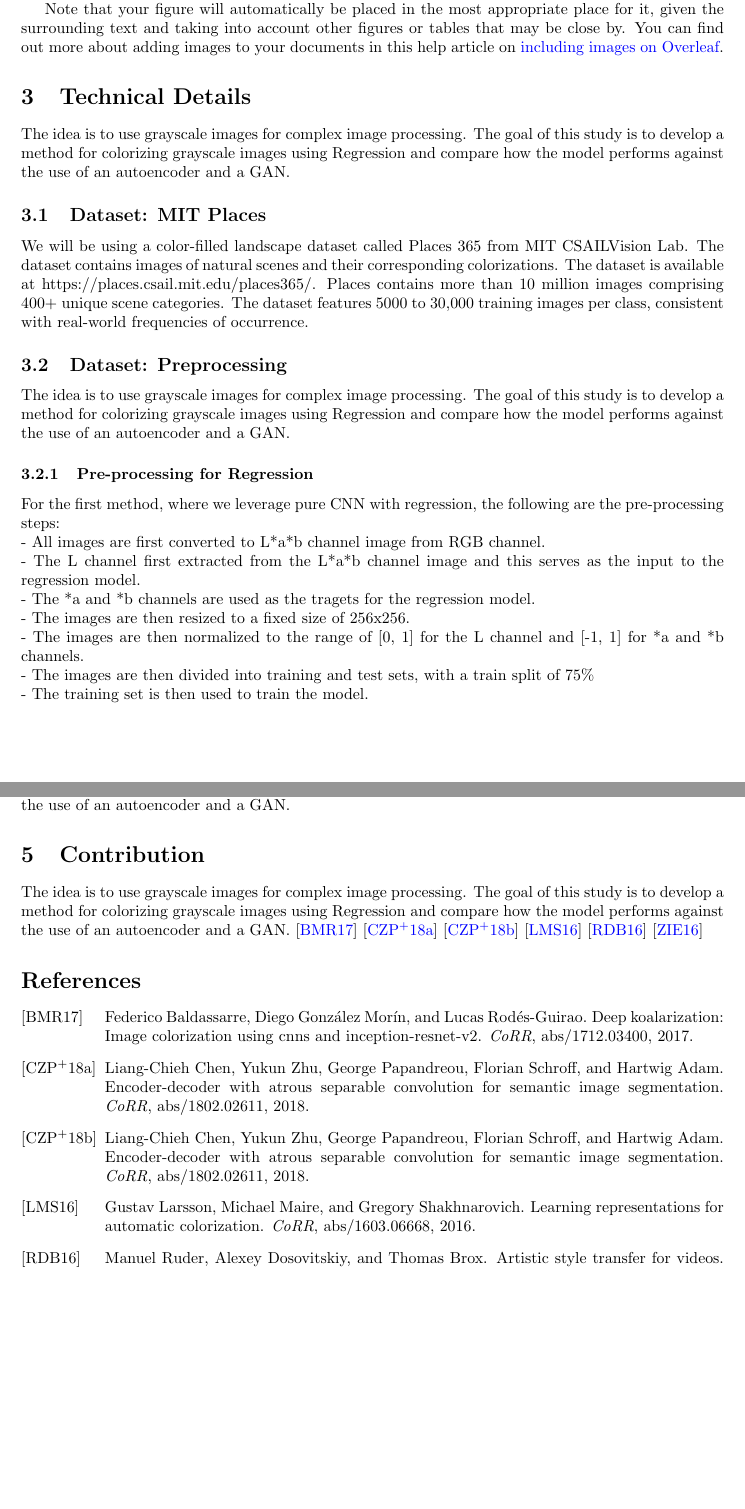
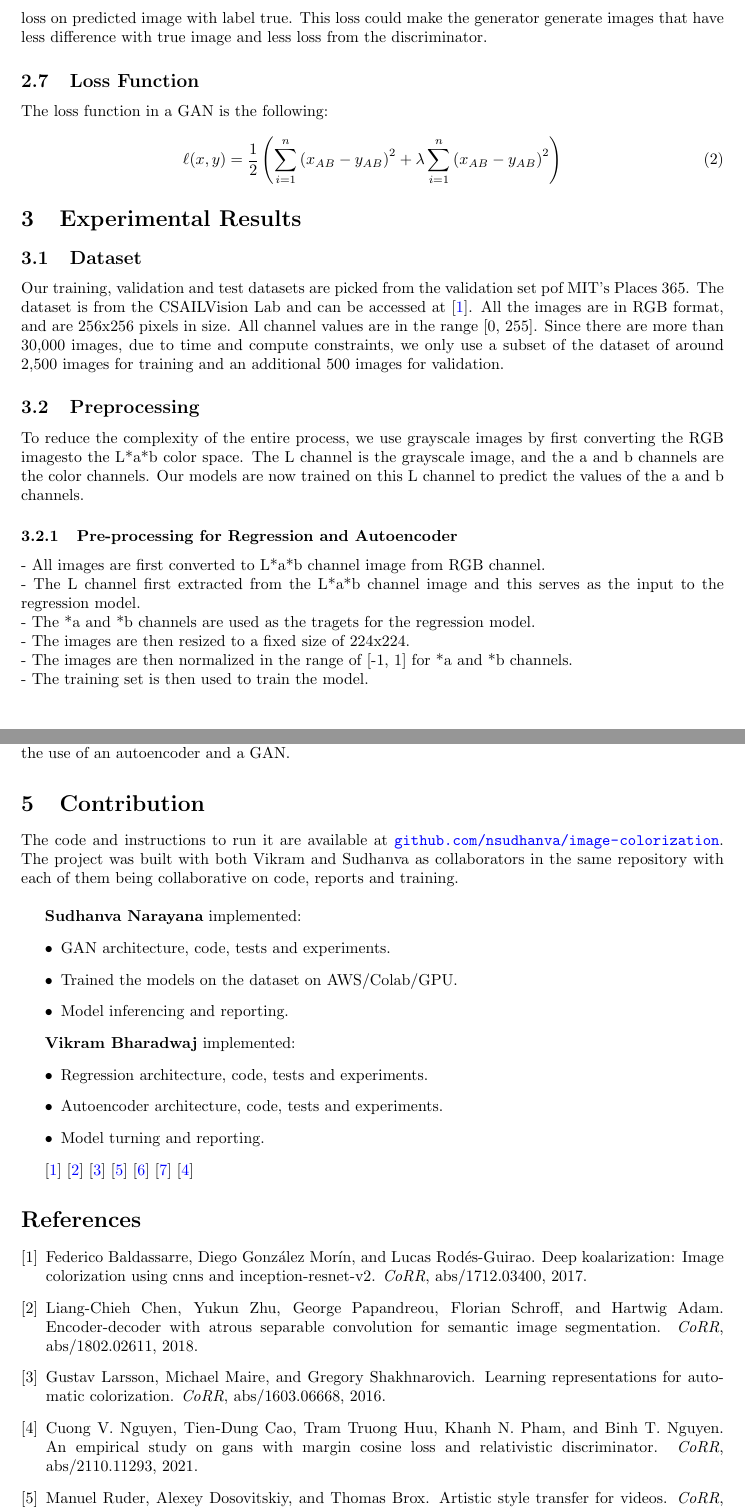
Before and after one commit to nsudhanva/image-colorization, a LaTeX paper (report/report.tex, which reads report/sample.bib): two parts of pages 2 and 3 of 3 before the commit and two parts of pages 4 and 5 of 5 after it, joined at a grey line, cut at the place of the change, the shorter picture padded with empty space. The pictures show the PDF file report/report.pdf that the author committed with the source.

Commit message:
added report and other related assets

```diff
--- a/report/report.tex
+++ b/report/report.tex
@@ -36 +25,0 @@ Adversarial Network (GAN) for Image Colorization}
-    image.
@@ -45,4 +35,4 @@ Adversarial Network (GAN) for Image Colorization}
+Another way used to represent images is called the L, *a, *b (CIELAB) colorspace.
+The idea is to use grayscale images for complex image processing.
+The goal of this study is to develop a method for colorizing grayscale images using the three aforementioned methods:
 
-The idea is to use grayscale images for complex image processing. The goal of this
-study is to develop a method for colorizing grayscale images using Regression and
-compare how the model performs against the use of an autoencoder and a GAN.
@@ -58,0 +46 @@ For image colorization, we will use three methods.
+\section{Technical Details}
@@ -59,4 +50,3 @@ For image colorization, we will use three methods.
 
-The idea is to use grayscale images for complex image processing. The goal of this
-study is to develop a method for colorizing grayscale images using Regression and
-compare how the model performs against the use of an autoencoder and a GAN.
+%----------------------------- Method 1: Regression -----------------------------%
+\subsection{Method 1: Regression}
@@ -63,2 +60 @@ compare how the model performs against the use of an autoencoder and a GAN.
 
-\section{Technical Details}
@@ -65,10 +64,10 @@ compare how the model performs against the use of an autoencoder and a GAN.
 
-The idea is to use grayscale images for complex image processing. The goal of this
-study is to develop a method for colorizing grayscale images using Regression and
-compare how the model performs against the use of an autoencoder and a GAN.
+%----------------------------- Loss Function: Regression -----------------------------%
 
-\subsection{Method 1: Regression}
+\subsection{Loss Function: Regression}
+The loss function for this problem is the Euclidean distance between the predicted AB channel and the ground truth and can be written as:
+{\Large
+\begin{equation}
+    \ell(x,y) = \sum_{i=1}^{n} \left( x_{AB} - y_{AB} \right)^2
+\end{equation}}
 
-The idea is to use grayscale images for complex image processing. The goal of this
-study is to develop a method for colorizing grayscale images using Regression and
-compare how the model performs against the use of an autoencoder and a GAN.
@@ -77,4 +83,10 @@ compare how the model performs against the use of an autoencoder and a GAN.
+\includegraphics{autoencoder.jpg}
 
-The idea is to use grayscale images for complex image processing. The goal of this
-study is to develop a method for colorizing grayscale images using Regression and
-compare how the model performs against the use of an autoencoder and a GAN.
+%----------------------------- Loss Function: Autoencoder -----------------------------%
+
+\subsection{Loss Function}
+The loss function for this method is the Euclidean distance between the predicted AB channel and the ground truth and is the same as (1).
+
+%----------------------------- Architecture -----------------------------%
+
+\subsection{Architecture}
@@ -85,58 +125,91 @@ First you have to upload the image file from your computer using the upload link
+This loss could make the generator generate images that have less difference with true image and less loss from the discriminator.
 
-Note that your figure will automatically be placed in the most appropriate place for it, given the surrounding text and taking into account other figures or tables that may be close by. You can find out more about adding images to your documents in this help article on \href{https://www.overleaf.com/learn/how-to/Including_images_on_Overleaf}{including images on Overleaf}.
 
-\section{Technical Details}
-The idea is to use grayscale images for complex image processing. The goal of this
-study is to develop a method for colorizing grayscale images using Regression and
-compare how the model performs against the use of an autoencoder and a GAN.
+%----------------------------- Loss Function: GAN -----------------------------%
+\subsection{Loss Function}
+The loss function in a GAN is the following:
+\begin{equation}
+    \ell(x,y) = \frac{1}{2} \left( \sum_{i=1}^{n} \left( x_{AB} - y_{AB} \right)^2 + \lambda \sum_{i=1}^{n} \left( x_{AB} - y_{AB} \right)^2 \right)
+\end{equation}
+% $$\min_{G}\max_{D}\mathbb{E}_{x\sim p_{\text{data}}(x)}[\log{D(x)}] +  \mathbb{E}_{z\sim p_{\text{z}}(z)}[1 - \log{D(G(z))}]$$
+% \begin{center}
+    % \includegraphics[width=15cm, height=10cm]{gan.jpg}
+% \end{center}
 
-\subsection{Dataset: MIT Places}
-We will be using a color-filled landscape dataset called Places 365 from MIT CSAILVision Lab.
-The dataset contains images of natural scenes and their corresponding colorizations.
-The dataset is available at https://places.csail.mit.edu/places365/.
-Places contains more than 10 million images comprising 400+ unique scene categories.
-The dataset features 5000 to 30,000 training images per class, consistent with real-world frequencies of occurrence.
 
-\subsection{Dataset: Preprocessing}
-The idea is to use grayscale images for complex image processing. The goal of this
-study is to develop a method for colorizing grayscale images using Regression and
-compare how the model performs against the use of an autoencoder and a GAN.
+%----------------------------- Experimental Results -----------------------------%
+\section{Experimental Results}
 
-\subsubsection{Pre-processing for Regression}
-For the first method, where we leverage pure CNN with regression, the following are the pre-processing steps:\\
+
+%----------------------------- Dataset -----------------------------%
+\subsection{Dataset}
+Our training, validation and test datasets are picked from the validation set pof MIT's Places 365. The dataset is from the CSAILVision Lab and can be accessed at \cite{1}.
+All the images are in RGB format, and are 256x256 pixels in size. All channel values are in the range [0, 255].
+Since there are more than 30,000 images, due to time and compute constraints, we only use a subset of the dataset of around 2,500 images for training and an additional 500 images for validation.
+
+%----------------------------- Preprocessing -----------------------------%
+\subsection{Preprocessing}
+To reduce the complexity of the entire process, we use grayscale images by first converting the RGB imagesto the L*a*b color space.
+The L channel is the grayscale image, and the a and b channels are the color channels.
+Our models are now trained on this L channel to predict the values of the a and b channels.
+
+%----------------------------- Pre-processing for Regression and Autoencoder -----------------------------%
+\subsubsection{Pre-processing for Regression and Autoencoder}
     - All images are first converted to L*a*b channel image from RGB channel. \\
     - The L channel first extracted from the L*a*b channel image and this serves as the input to the regression model. \\
     - The *a and *b channels are used as the tragets for the regression model. \\
-    - The images are then resized to a fixed size of 256x256. \\
-    - The images are then normalized to the range of [0, 1] for the L channel and [-1, 1] for *a and *b channels. \\
-    - The images are then divided into training and test sets, with a train split of 75\% \\
+    - The images are then resized to a fixed size of 224x224. \\
+    - The images are then normalized in the range of [-1, 1] for *a and *b channels. \\
     - The training set is then used to train the model. \\
 
+%----------------------------- Pre-processing for Convnet based encoder-decoder and GAN -----------------------------%
 \subsubsection{Pre-processing for Convnet based encoder-decoder and GAN}
 Here, we will use the same pre-processing steps as for the regression method. The only difference is that we will use a CNN in an encoder-decoder fashion for the second method and a GAN for the third, as shown below:
 
+%----------------------------- Implementation -----------------------------%
 \subsection{Implementation}
 The idea is to use grayscale images for complex image processing. The goal of this
 study is to develop a method for colorizing grayscale images using Regression and
 compare how the model performs against the use of an autoencoder and a GAN.
 
+%----------------------------- Results -----------------------------%
 \subsection{Results}
 The idea is to use grayscale images for complex image processing. The goal of this
 study is to develop a method for colorizing grayscale images using Regression and
 compare how the model performs against the use of an autoencoder and a GAN.
 
+%----------------------------- Limitations and Further Work -----------------------------%
 \section{Limitations and Further Work}
 The idea is to use grayscale images for complex image processing. The goal of this
 study is to develop a method for colorizing grayscale images using Regression and
 compare how the model performs against the use of an autoencoder and a GAN.
 
+%----------------------------- Contribution -----------------------------%
 \section{Contribution}
-The idea is to use grayscale images for complex image processing. The goal of this
-study is to develop a method for colorizing grayscale images using Regression and
-compare how the model performs against the use of an autoencoder and a GAN.
+
+The code and instructions to run it are available at \url{github.com/nsudhanva/image-colorization}.
+The project was built with both Vikram and Sudhanva as collaborators in the same repository with each of them being collaborative on code, reports and training.
+
+\
+
+\textbf{Sudhanva Narayana} implemented:
+\begin{itemize}
+\item GAN architecture, code, tests and experiments.
+\item Trained the models on the dataset on AWS/Colab/GPU.
+\item Model inferencing and reporting.
+\end{itemize}
+
+
+
+\textbf{Vikram Bharadwaj} implemented:
+\begin{itemize}
+\item Regression architecture, code, tests and experiments.
+\item Autoencoder architecture, code, tests and experiments.
+\item Model turning and reporting.
+\end{itemize}
+
 \cite{1}
 \cite{2}
-\cite{3}
 \cite{4}
 \cite{5}
 \cite{6}
--- a/report/sample.bib
+++ b/report/sample.bib
@@ -101,0 +115,7 @@
+               Khanh N. Pham and
+               Binh T. Nguyen},
+  title     = {An Empirical Study on GANs with Margin Cosine Loss and Relativistic
+               Discriminator},
+  journal   = {CoRR},
+  volume    = {abs/2110.11293},
+  year      = {2021},
```
Also changed, not shown: images/regression.jpeg (added), report/autoencoder.jpg (added), report/gan.jpg (added), report/reg.jpg (added), report/report.pdf, report/report.tex (84 more changed lines), report/sample.bib (20 more changed lines).
